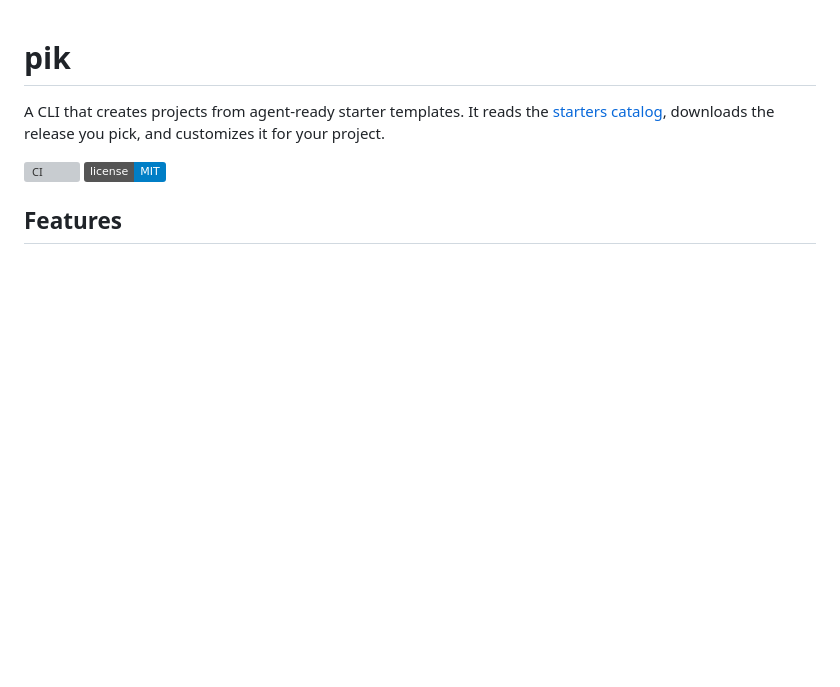
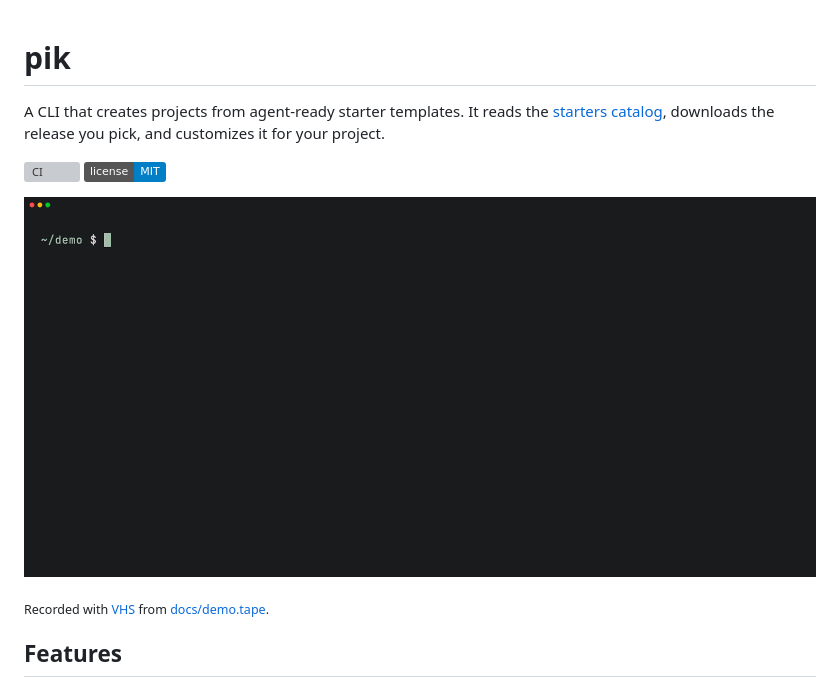
Before and after one commit to opikdev/pik, a Markdown page: README.md, the part around the change. Drawn GitHub-style; pictures changed too: docs/images/demo.gif (added); badges without logos; blank space fills up the shorter version; grey boxes are pictures that could not be loaded.

Commit message:
docs: add a demo recording to the readme

```diff
--- a/README.md
+++ b/README.md
@@ -4,6 +4,10 @@ A CLI that creates projects from agent-ready starter templates. It reads the [st
 
 [![CI](https://github.com/opikdev/pik/actions/workflows/ci.yml/badge.svg)](https://github.com/opikdev/pik/actions/workflows/ci.yml)
 [![License: MIT](https://img.shields.io/badge/license-MIT-blue.svg)](LICENSE)
+
+![pik new creating a project from the api-hono-starter template](docs/images/demo.gif)
+
+<sub>Recorded with [VHS](https://github.com/charmbracelet/vhs) from [docs/demo.tape](docs/demo.tape).</sub>
 
 ## Features
 
```
Also changed, not shown: 1 other file.
